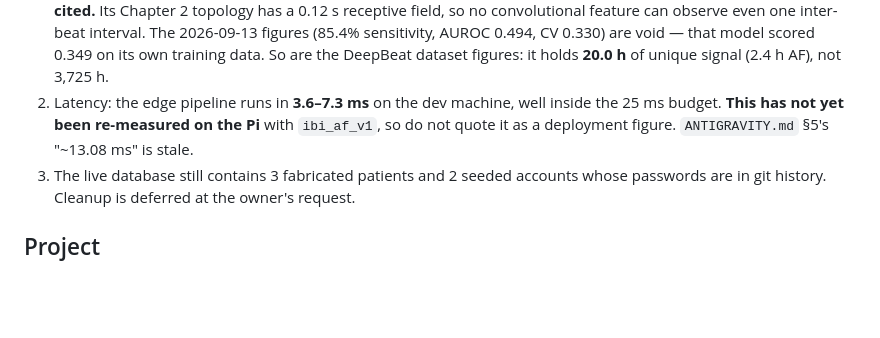
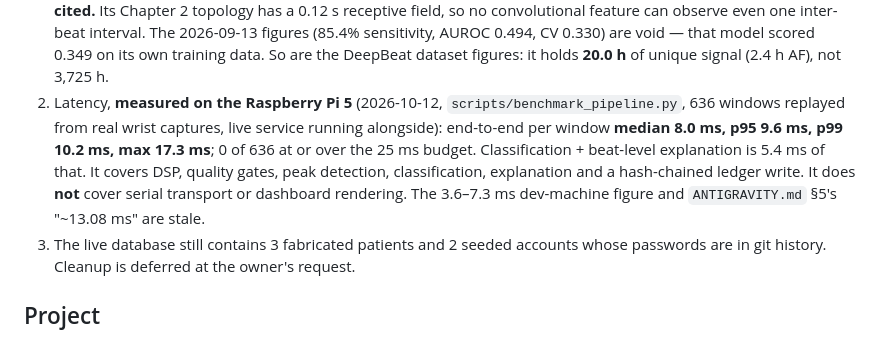
Before and after one commit to RaniloJohn/Arrhythmia-Thesis, a Markdown page: CLAUDE.md, the part around the change. GitHub-like rendering; blank space fills up the shorter version.

```diff
--- a/CLAUDE.md
+++ b/CLAUDE.md
@@ -56,9 +56,13 @@ contract.
    inter-beat interval. The 2026-09-13 figures (85.4% sensitivity, AUROC 0.494, CV
    0.330) are void — that model scored 0.349 on its own training data. So are the DeepBeat
    dataset figures: it holds **20.0 h** of unique signal (2.4 h AF), not 3,725 h.
-2. Latency: the edge pipeline runs in **3.6–7.3 ms** on the dev machine, well inside the
-   25 ms budget. **This has not yet been re-measured on the Pi** with `ibi_af_v1`, so do
-   not quote it as a deployment figure. `ANTIGRAVITY.md` §5's "~13.08 ms" is stale.
+2. Latency, **measured on the Raspberry Pi 5** (2026-10-12, `scripts/benchmark_pipeline.py`,
+   636 windows replayed from real wrist captures, live service running alongside): end-to-end
+   per window **median 8.0 ms, p95 9.6 ms, p99 10.2 ms, max 17.3 ms**; 0 of 636 at or over the
+   25 ms budget. Classification + beat-level explanation is 5.4 ms of that. It covers DSP,
+   quality gates, peak detection, classification, explanation and a hash-chained ledger write.
+   It does **not** cover serial transport or dashboard rendering. The 3.6–7.3 ms dev-machine
+   figure and `ANTIGRAVITY.md` §5's "~13.08 ms" are stale.
 3. The live database still contains 3 fabricated patients and 2 seeded accounts whose
    passwords are in git history. Cleanup is deferred at the owner's request.
 
```
Also changed, not shown: MEMORY.md (+5 -1 lines).
